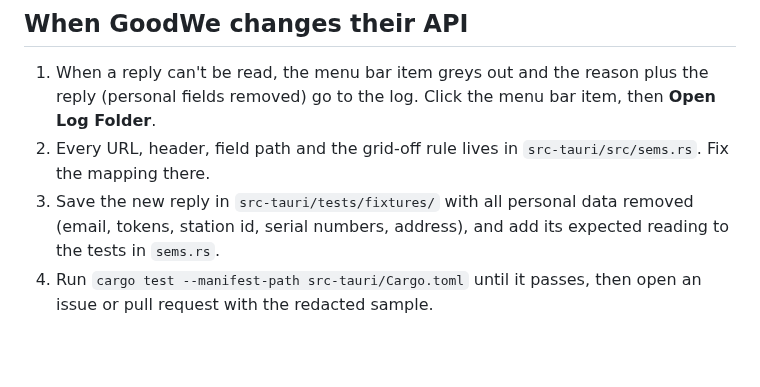
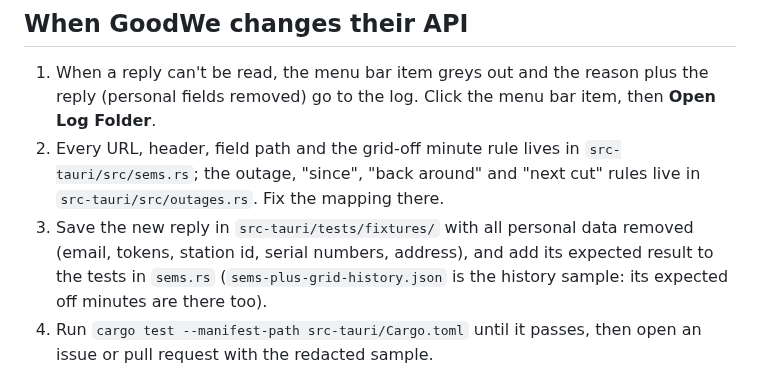
Before and after one commit to asifshirazi/goodwe-status, a Markdown page: README.md, the part around one of its changes. Rendered like a GitHub page; blank space fills up the shorter version.

```diff
--- a/README.md
+++ b/README.md
@@ -62,8 +70,8 @@ ditto -c -k --keepParent "src-tauri/target/release/bundle/macos/GoodWe Status.ap
 ## When GoodWe changes their API
 
 1. When a reply can't be read, the menu bar item greys out and the reason plus the reply (personal fields removed) go to the log. Click the menu bar item, then **Open Log Folder**.
-2. Every URL, header, field path and the grid-off rule lives in `src-tauri/src/sems.rs`. Fix the mapping there.
-3. Save the new reply in `src-tauri/tests/fixtures/` with all personal data removed (email, tokens, station id, serial numbers, address), and add its expected reading to the tests in `sems.rs`.
+2. Every URL, header, field path and the grid-off minute rule lives in `src-tauri/src/sems.rs`; the outage, "since", "back around" and "next cut" rules live in `src-tauri/src/outages.rs`. Fix the mapping there.
+3. Save the new reply in `src-tauri/tests/fixtures/` with all personal data removed (email, tokens, station id, serial numbers, address), and add its expected result to the tests in `sems.rs` (`sems-plus-grid-history.json` is the history sample: its expected off minutes are there too).
 4. Run `cargo test --manifest-path src-tauri/Cargo.toml` until it passes, then open an issue or pull request with the redacted sample.
 
 ## License
```
Also changed, not shown: other parts of README.md (+9 -1 lines), docs/screenshots/panel-dark.jpg, docs/screenshots/panel-light.jpg, 14 other files.
